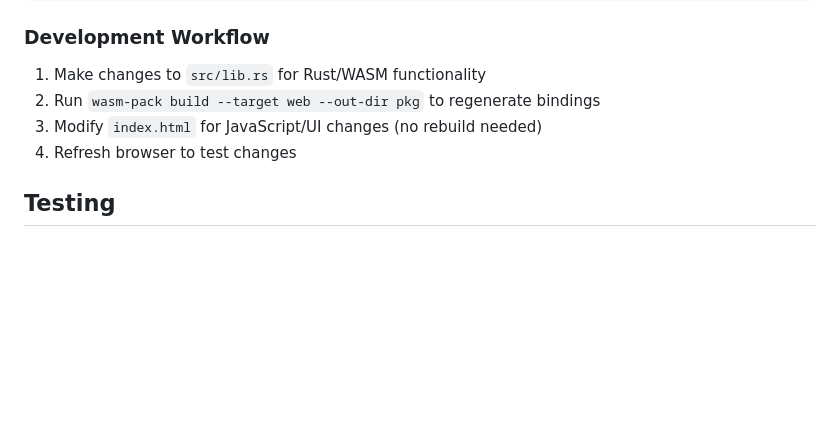
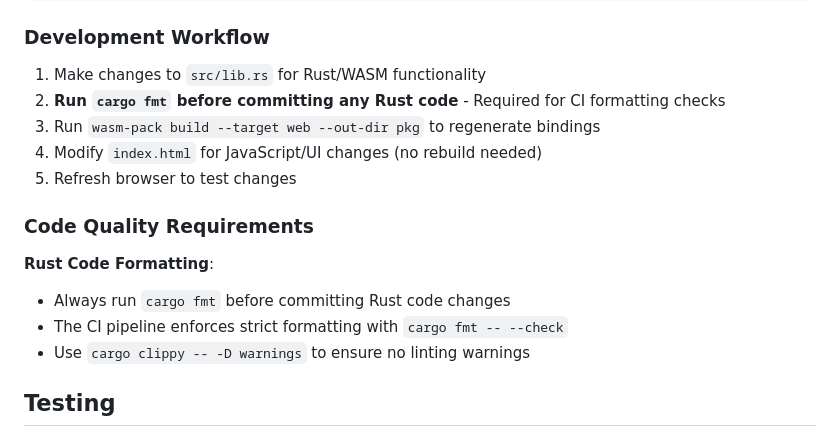
Before and after one commit to rajbot/image-tiler, a Markdown page: CLAUDE.md, the part around the change. GitHub-like rendering; blank space fills up the shorter version.

Commit message:
Add Rust code quality requirements to CLAUDE.md
Document the requirement to run `cargo fmt` before committing Rust code
and add code quality section with CI formatting and linting guidelines.

🤖 Generated with [Claude Code](https://claude.ai/code)

Co-Authored-By: Claude <noreply@anthropic.com>

```diff
--- a/CLAUDE.md
+++ b/CLAUDE.md
@@ -28,9 +28,17 @@ python3 -m http.server 8000
 ### Development Workflow
 
 1. Make changes to `src/lib.rs` for Rust/WASM functionality
-2. Run `wasm-pack build --target web --out-dir pkg` to regenerate bindings
-3. Modify `index.html` for JavaScript/UI changes (no rebuild needed)
-4. Refresh browser to test changes
+2. **Run `cargo fmt` before committing any Rust code** - Required for CI formatting checks
+3. Run `wasm-pack build --target web --out-dir pkg` to regenerate bindings
+4. Modify `index.html` for JavaScript/UI changes (no rebuild needed)
+5. Refresh browser to test changes
+
+### Code Quality Requirements
+
+**Rust Code Formatting**:
+- Always run `cargo fmt` before committing Rust code changes
+- The CI pipeline enforces strict formatting with `cargo fmt -- --check`
+- Use `cargo clippy -- -D warnings` to ensure no linting warnings
 
 ## Testing
 
```
